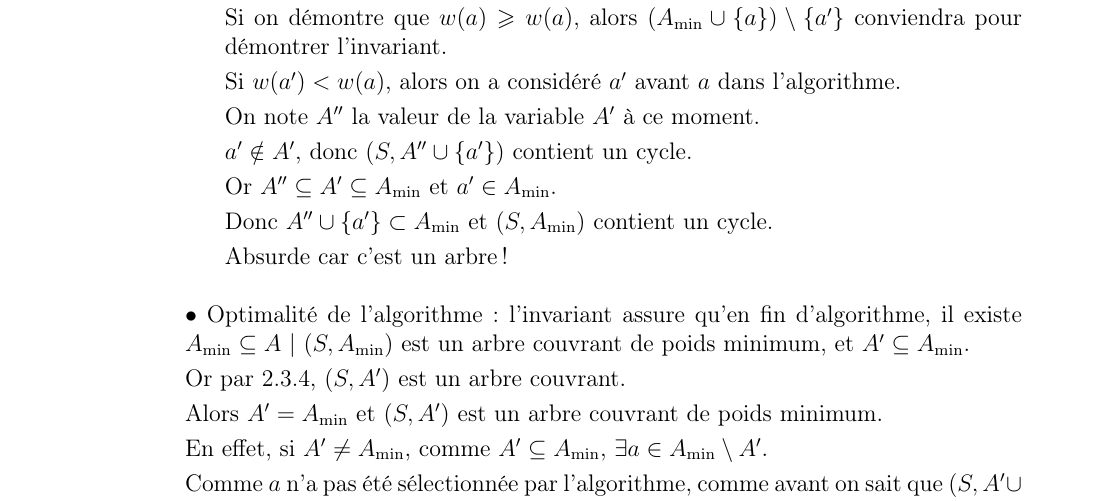
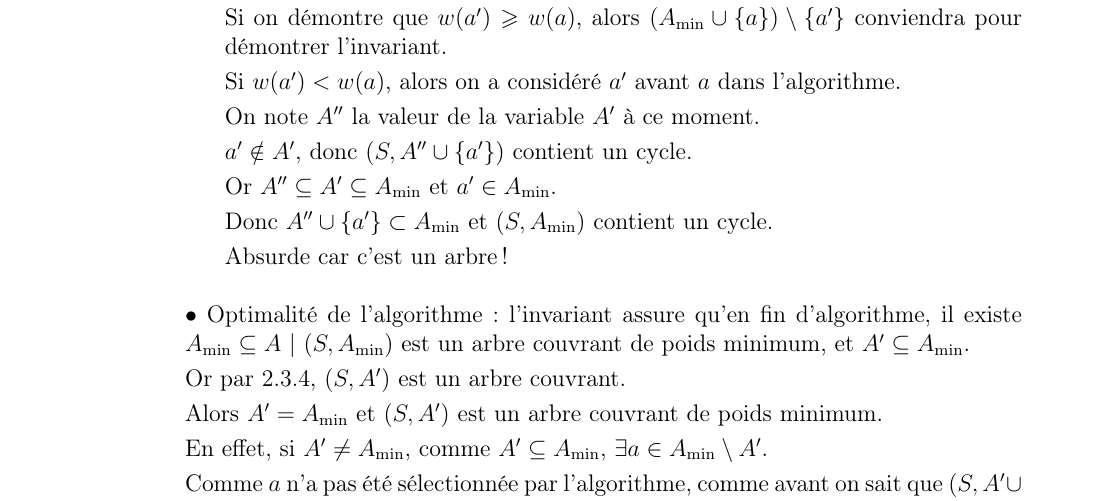
Before and after one commit to lasercata/MP2I, a LaTeX document (0.MPI/0.Info/Chap_12__Compléments_de_theorie_des_graphes/Info_chap_12__graph_theory_complements.tex): part of page 19 of 26, cut so that both start at the same text. Compiled offline with pdfLaTeX.

Commit message:
Small correction in [Info_chap_12]

```diff
--- a/0.MPI/0.Info/Chap_12__Compléments_de_theorie_des_graphes/Info_chap_12__graph_theory_complements.tex
+++ b/0.MPI/0.Info/Chap_12__Compléments_de_theorie_des_graphes/Info_chap_12__graph_theory_complements.tex
@@ -1464,7 +1464,7 @@ void union(element x, element y) {
 
                         On note $a'$ une arête du cycle telle que $a' \notin A' \cup \set a$.
 
-                        Si on démontre que $w(a) \ge w(a)$, alors $(A_{\rm min} \cup \set a) \setminus \set{a'}$ conviendra pour démontrer l'invariant.
+                        Si on démontre que $w(a') \ge w(a)$, alors $(A_{\rm min} \cup \set a) \setminus \set{a'}$ conviendra pour démontrer l'invariant.
 
                         Si $w(a') < w(a)$, alors on a considéré $a'$ avant $a$ dans l'algorithme.
 
```
Also changed, not shown: 0.MPI/0.Info/Chap_12__Compléments_de_theorie_des_graphes/Info_chap_12__graph_theory_complements.pdf, 0.MPI/0.Info/Chap_12__Compléments_de_theorie_des_graphes/Info_chap_12__graph_theory_complements.tex (2 more changed lines).
